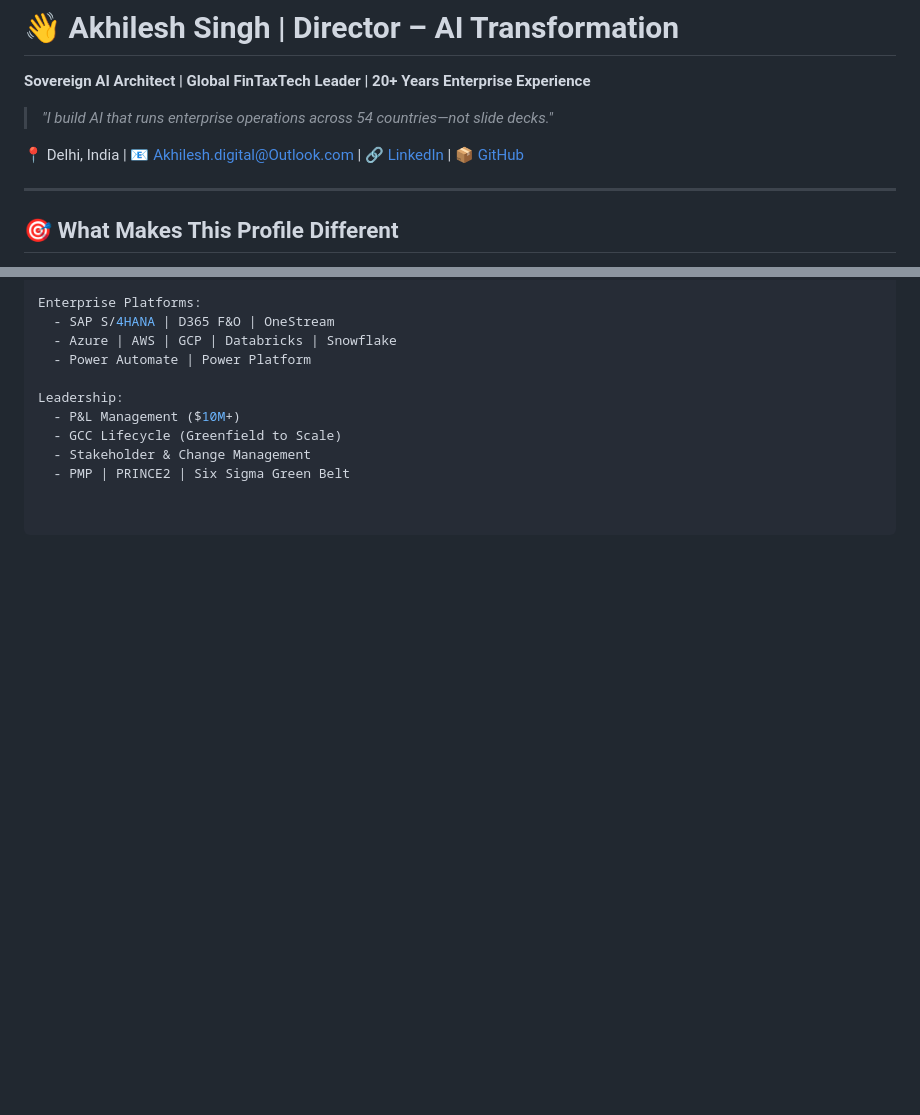
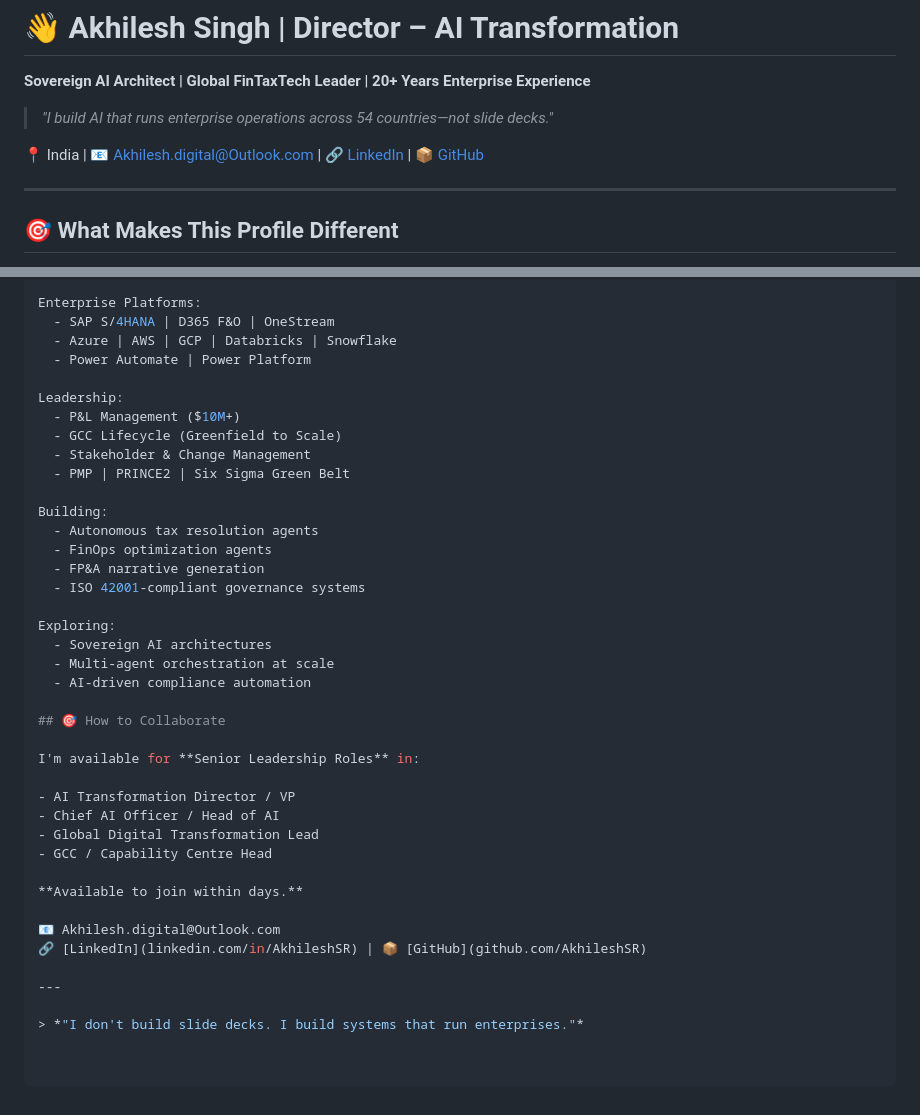
Before and after one commit to AkhileshSR/AkhileshSR, a Markdown page: README.md, 2 parts joined by grey strips. Drawn GitHub-style; blank space fills up the shorter version.

Commit message:
Revise README with updated profile and collaboration info
Updated contact information and added new sections for current projects and collaboration opportunities.

```diff
--- a/README.md
+++ b/README.md
@@ -4,7 +4,7 @@
 
 > *"I build AI that runs enterprise operations across 54 countries—not slide decks."*
 
-📍 Delhi, India | 📧 Akhilesh.digital@Outlook.com | 🔗 [LinkedIn](linkedin.com/in/AkhileshSR) | 📦 [GitHub](github.com/AkhileshSR)
+📍 India | 📧 Akhilesh.digital@Outlook.com | 🔗 [LinkedIn](linkedin.com/in/AkhileshSR) | 📦 [GitHub](github.com/AkhileshSR)
 
 ---
 
@@ -103,3 +103,32 @@ Leadership:
   - GCC Lifecycle (Greenfield to Scale)
   - Stakeholder & Change Management
   - PMP | PRINCE2 | Six Sigma Green Belt
+
+Building:
+  - Autonomous tax resolution agents
+  - FinOps optimization agents
+  - FP&A narrative generation
+  - ISO 42001-compliant governance systems
+
+Exploring:
+  - Sovereign AI architectures
+  - Multi-agent orchestration at scale
+  - AI-driven compliance automation
+
+## 🎯 How to Collaborate
+
+I'm available for **Senior Leadership Roles** in:
+
+- AI Transformation Director / VP
+- Chief AI Officer / Head of AI
+- Global Digital Transformation Lead
+- GCC / Capability Centre Head
+
+**Available to join within days.**
+
+📧 Akhilesh.digital@Outlook.com
+🔗 [LinkedIn](linkedin.com/in/AkhileshSR) | 📦 [GitHub](github.com/AkhileshSR)
+
+---
+
+> *"I don't build slide decks. I build systems that run enterprises."*
```
